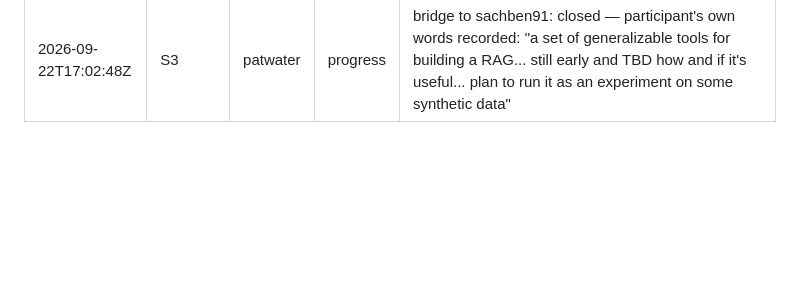
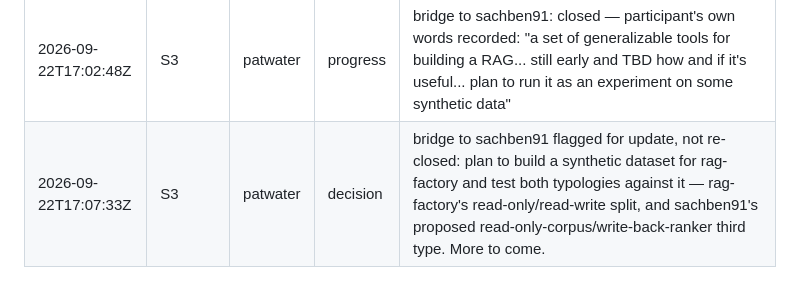
Before and after one commit to protocolvision/workshop-kitkraft, a Markdown page: participants/patwater/LOG.md, the part around the change. GitHub-like rendering; blank space fills up the shorter version.

Commit message:
S3: patwater: flag sachben91 bridge for update — synthetic dataset planned
Co-Authored-By: Claude Sonnet 5 <noreply@anthropic.com>

```diff
--- a/participants/patwater/LOG.md
+++ b/participants/patwater/LOG.md
@@ -18,3 +18,4 @@
 | 2026-09-22T16:03:24Z | S3 | patwater | progress | bridge to sachben91: ran `check` for real (no browser needed) — gist has a rhetoric-devices section the repo lacks, repo has a deprecation banner the gist lacks; classified both ahead per mirror-sync's own rule, refused to merge |
 | 2026-09-22T16:03:24Z | S3 | patwater | memory | bridge finding for sachben91: mirror-sync's model assumes canonical and mirror are the same document on two platforms; this pair is two deliberate transformations of one kit, not a copy — push/pull's Substack-specific machinery didn't port, check's HTTP-only method did |
 | 2026-09-22T17:02:48Z | S3 | patwater | progress | bridge to sachben91: closed — participant's own words recorded: "a set of generalizable tools for building a RAG... still early and TBD how and if it's useful... plan to run it as an experiment on some synthetic data" |
+| 2026-09-22T17:07:33Z | S3 | patwater | decision | bridge to sachben91 flagged for update, not re-closed: plan to build a synthetic dataset for rag-factory and test both typologies against it — rag-factory's read-only/read-write split, and sachben91's proposed read-only-corpus/write-back-ranker third type. More to come. |
```
Also changed, not shown: 1 other file.
